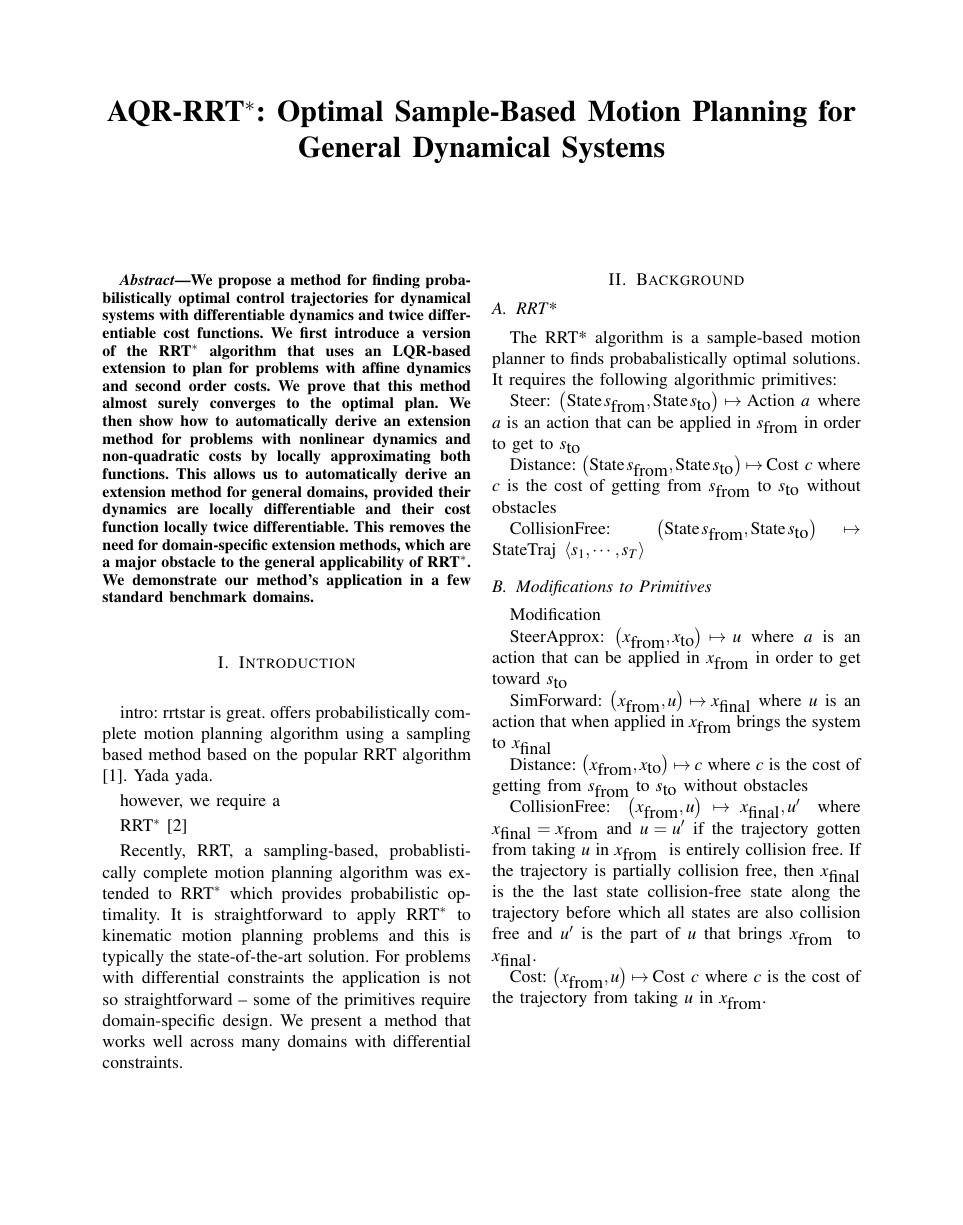
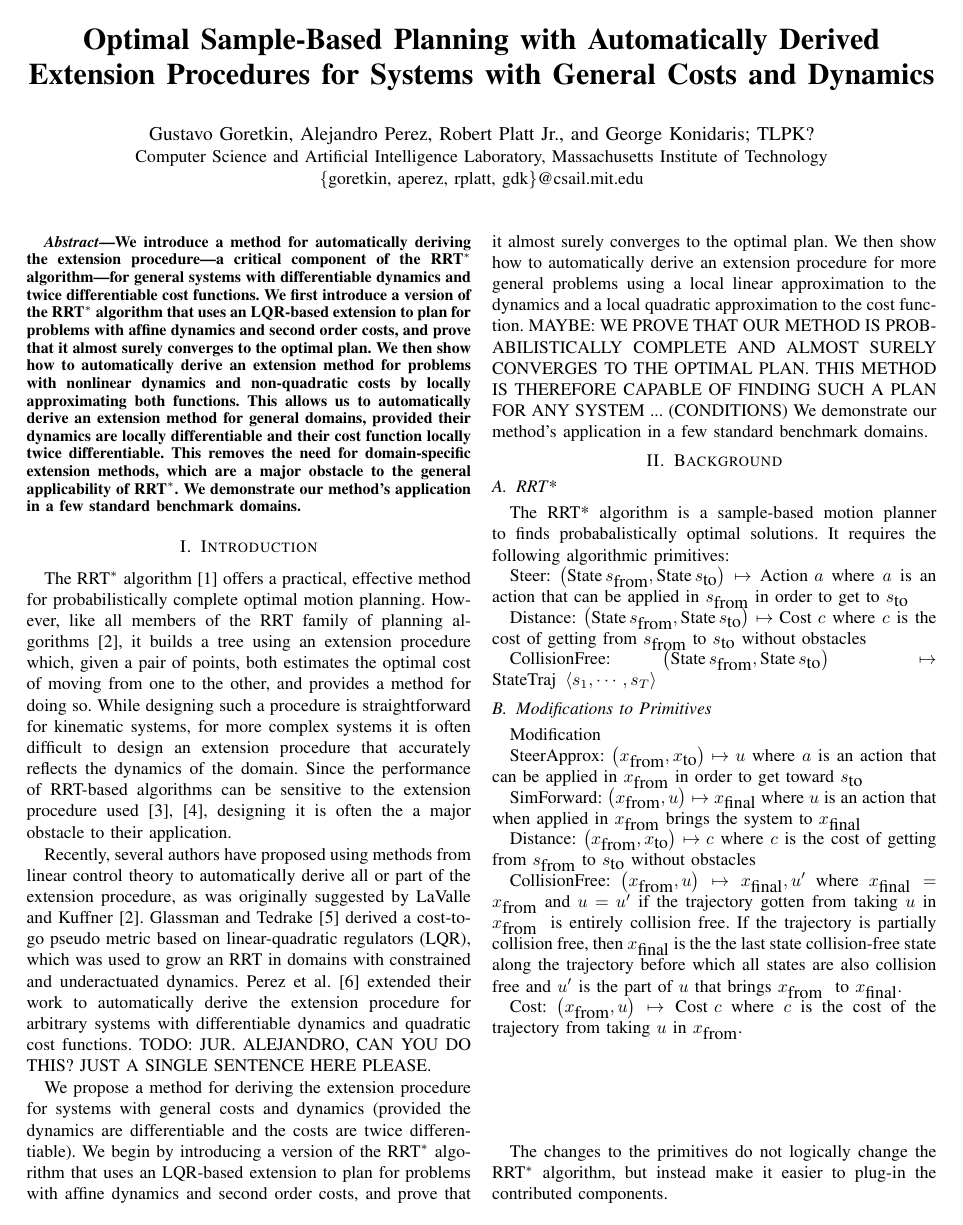
Before and after one commit to goretkin/kinodyn, a LaTeX paper (paper/icra.tex): page 1 of 4. Compiled offline with pdfLaTeX.

Commit message:
First pass at intro, background etc.

```diff
--- a/paper/icra.tex
+++ b/paper/icra.tex
@@ -52,21 +40,30 @@
 
 \newcommand{\rrtstar}{RRT$^*$ }
 
+\title{\LARGE \bf Optimal Sample-Based Planning with
+Automatically Derived Extension Procedures for Systems
+with General Costs and Dynamics}
 
-
-\title{\LARGE \bf AQR-RRT$^*$: Optimal Sample-Based Motion Planning for General Dynamical Systems}
+\author{
+\authorblockN{Gustavo Goretkin, Alejandro Perez, Robert Platt Jr., and George Konidaris; TLPK?}
+\authorblockA{Computer Science and Artificial Intelligence Laboratory,
+Massachusetts Institute of Technology\\
+\{goretkin, aperez, rplatt, gdk\}@csail.mit.edu}
+}
 
 \maketitle
 
 \begin{abstract}
-We propose a method for finding probabilistically optimal control
-trajectories for dynamical systems with differentiable dynamics and
-twice differentiable cost functions. We first introduce a
-version of the \rrtstar algorithm that uses an LQR-based
+We introduce a method for automatically deriving the extension
+procedure---a critical component of the RRT$^*$ algorithm---for
+general systems with differentiable dynamics and
+twice differentiable cost functions.
+%
+We first introduce a
+version of the RRT$^*$ algorithm that uses an LQR-based
 extension to
-plan for problems with affine dynamics and second order costs.
-We prove that this method almost surely
-converges to the optimal plan.
+plan for problems with affine dynamics and second order costs,
+and prove that it almost surely converges to the optimal plan.
 We then show how to automatically derive an
 extension method for problems with nonlinear dynamics and
 non-quadratic costs by locally approximating both functions. This
@@ -81,29 +78,54 @@ our method's application in a few standard benchmark domains.
 \end{abstract}
 
 \section{Introduction}
+The RRT$^*$ algorithm \cite{karaman.frazzoli.ijrr11} offers a practical,
+effective method for probabilistically complete optimal motion planning.
+However, like all members of the RRT family of planning algorithms
+\cite{lavalle.kuffner.ijrr01}, it builds a tree using an extension procedure which,
+given a pair of points, both estimates the optimal cost of moving from
+one to the other, and provides a method for doing so. While designing
+such a procedure is straightforward for kinematic systems, for
+more complex systems it is often difficult to design an extension procedure
+that accurately reflects the dynamics of the domain. Since the
+performance of RRT-based algorithms can be sensitive to the
+extension procedure used
+\cite{LaVallefromdyn,Cheng01}, designing it is often the a major
+obstacle to their  application.
 
-intro: rrtstar is great.
-offers probabilistically complete motion planning algorithm
-using a sampling based method based on the popular
-RRT algorithm \cite{lavalle.kuffner.ijrr01}. Yada yada.
+Recently, several authors have proposed using methods from linear
+control theory to automatically derive all or part of the extension
+procedure, as was originally suggested by LaValle and Kuffner
+\cite{lavalle.kuffner.ijrr01}. Glassman and Tedrake \cite{elena.russ.icra10}
+derived a cost-to-go pseudo metric based on linear-quadratic regulators (LQR),
+which was used to grow an RRT in domains with constrained and
+underactuated dynamics. Perez et al. \cite{Perez12} extended their work
+to automatically derive the extension procedure for arbitrary systems
+with differentiable dynamics and quadratic cost functions.
+TODO: JUR. ALEJANDRO, CAN YOU DO THIS? JUST A SINGLE SENTENCE HERE
+PLEASE.
 
-however, we require a
+We propose a method for deriving the extension procedure for systems
+with general costs and dynamics (provided the dynamics are differentiable
+and the costs are twice differentiable). We begin by introducing a
+version of the RRT$^*$ algorithm that uses an LQR-based
+extension to plan for problems with affine dynamics and second order costs,
+and prove that it almost surely converges to the optimal plan.
+We then show how to automatically derive an
+extension procedure for more general problems using
+a local linear approximation to the dynamics and a local quadratic
+approximation to the cost function.
+MAYBE: WE PROVE THAT OUR METHOD IS PROBABILISTICALLY COMPLETE AND
+ALMOST SURELY CONVERGES TO THE OPTIMAL PLAN. THIS METHOD IS
+THEREFORE CAPABLE OF FINDING SUCH A PLAN FOR ANY SYSTEM ... (CONDITIONS)
+We demonstrate
+our method's application in a few standard benchmark domains.
 
-\rrtstar  \cite{karaman.frazzoli.ijrr11}
-
-Recently, RRT, a sampling-based, probablistically complete motion
-planning algorithm was extended to \rrtstar which provides probabilistic
-optimality. It is straightforward to apply \rrtstar to kinematic motion
-planning problems and this is typically the state-of-the-art solution.
-For problems with differential constraints the application is not
-so straightforward -- some of the primitives require domain-specific
-design. We present a method that works well across many domains with
-differential constraints.
-
-\begin{comment}
-Explain the distinction between general differential constraints and
-kinodynamic constraints
-\end{comment}
+%\rrtstar
+%
+%\begin{comment}
+%Explain the distinction between general differential constraints and
+%kinodynamic constraints
+%\end{comment}
 
 
 
```
Also changed, not shown: paper/references.bib (+10 -1 lines), paper/icra.bbl, paper/icra.pdf, paper/icra.tex (24 more changed lines), 4 other files.
